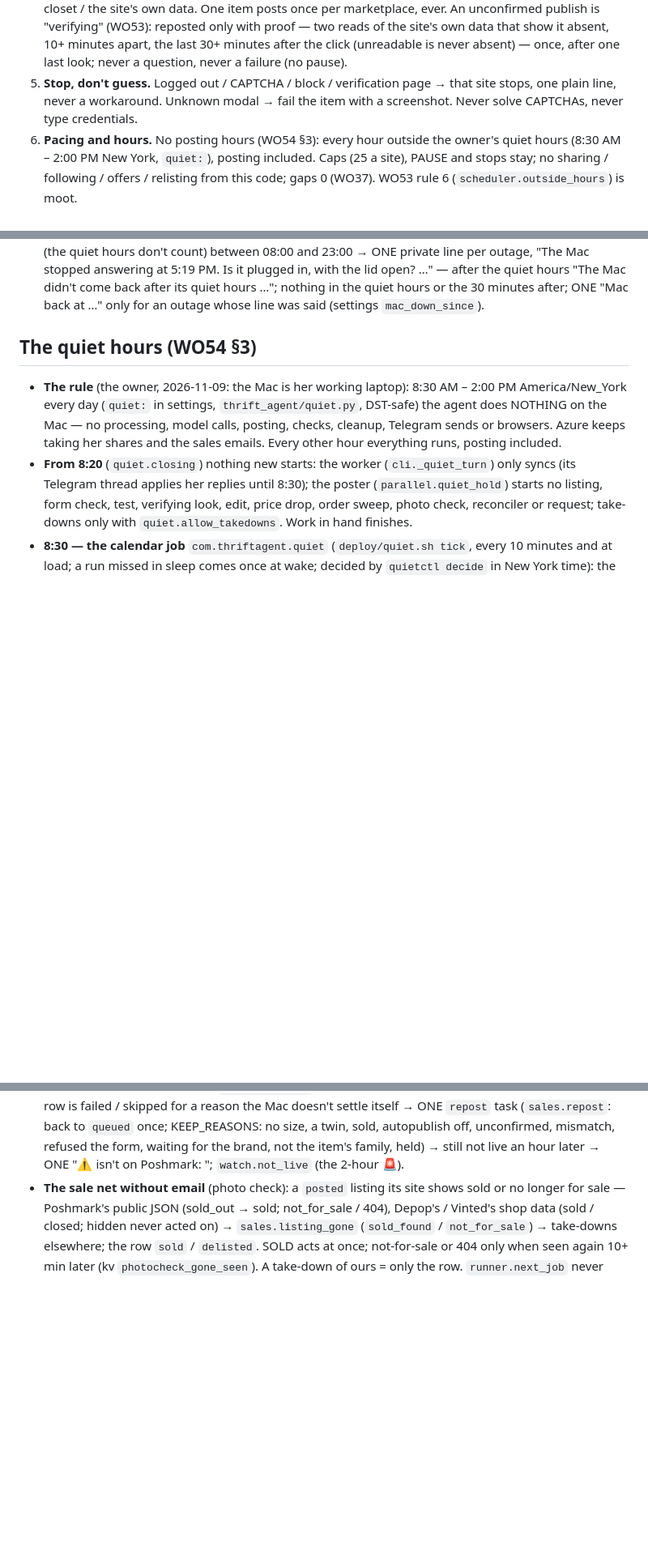
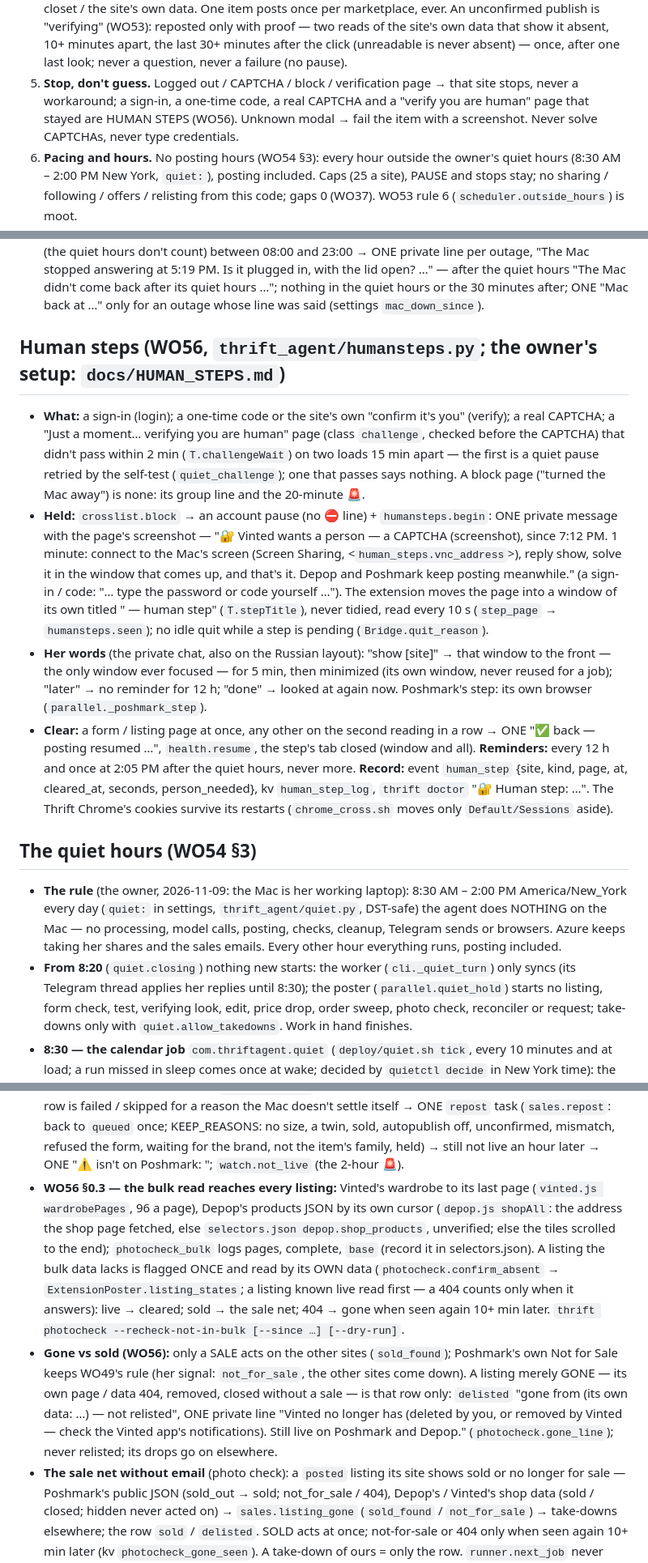
Before and after one commit to SanyaBoroda4/thrift-agent, a Markdown page: CLAUDE.md, 3 parts joined by grey strips. Shown at 81% size. Drawn GitHub-style; blank space fills up the shorter version.

Commit message:
CLAUDE.md (WO56): human steps (held, one private message with the screenshot, show / later / done, cleared by itself, reminders), the bulk read reaches every listing and a missing one is read by its own data, gone vs sold (only a sale — and her Poshmark Not for Sale — acts elsewhere), the Shortcut's new order and held uploads
Co-Authored-By: Claude Opus 5.5 <noreply@anthropic.com>

```diff
--- a/CLAUDE.md
+++ b/CLAUDE.md
@@ -42,8 +42,8 @@ on all three sites at once, and takes an item down everywhere when it sells.
    One item posts once per marketplace, ever. An unconfirmed publish is "verifying" (WO53): reposted only with proof —
    two reads of the site's own data that show it absent, 10+ minutes apart, the last 30+ minutes after the click
    (unreadable is never absent) — once, after one last look; never a question, never a failure (no pause).
-5. **Stop, don't guess.** Logged out / CAPTCHA / block / verification page → that site stops, one plain line, never a
-   workaround. Unknown modal → fail the item with a screenshot. Never solve CAPTCHAs, never type credentials.
+5. **Stop, don't guess.** Logged out / CAPTCHA / block / verification page → that site stops, never a workaround; a
+   sign-in, a one-time code, a real CAPTCHA and a "verify you are human" page that stayed are HUMAN STEPS (WO56). Unknown modal → fail the item with a screenshot. Never solve CAPTCHAs, never type credentials.
 6. **Pacing and hours.** No posting hours (WO54 §3): every hour outside the owner's quiet hours (8:30 AM – 2:00 PM
    New York, `quiet:`), posting included. Caps (25 a site), PAUSE and stops stay; no sharing / following / offers /
    relisting from this code; gaps 0 (WO37). WO53 rule 6 (`scheduler.outside_hours`) is moot.
@@ -617,6 +629,27 @@ edit_save; UNVERIFIED: block, captcha, verify, skirt_length, promo_close, listin
   5:19 PM. Is it plugged in, with the lid open? …" — after the quiet hours "The Mac didn't come back after its quiet
   hours …"; nothing in the quiet hours or the 30 minutes after; ONE "Mac back at …" only for an outage whose line
   was said (settings `mac_down_since`).
+
+## Human steps (WO56, `thrift_agent/humansteps.py`; the owner's setup: `docs/HUMAN_STEPS.md`)
+- **What:** a sign-in (login); a one-time code or the site's own "confirm it's you" (verify); a real CAPTCHA; a "Just a
+  moment… verifying you are human" page (class `challenge`, checked before the CAPTCHA) that didn't pass within 2 min
+  (`T.challengeWait`) on two loads 15 min apart — the first is a quiet pause retried by the self-test
+  (`quiet_challenge`); one that passes says nothing. A block page ("turned the Mac away") is none: its group line and
+  the 20-minute 🚨.
+- **Held:** `crosslist.block` → an account pause (no ⛔ line) + `humansteps.begin`: ONE private message with the
+  page's screenshot — "🔐 Vinted wants a person — a CAPTCHA (screenshot), since 7:12 PM. 1 minute: connect to the Mac's
+  screen (Screen Sharing, <`human_steps.vnc_address`>), reply show, solve it in the window that comes up, and that's
+  it. Depop and Poshmark keep posting meanwhile." (a sign-in / code: "… type the password or code yourself …"). The
+  extension moves the page into a window of its own titled "<Site> — human step" (`T.stepTitle`), never tidied,
+  read every 10 s (`step_page` → `humansteps.seen`); no idle quit while a step is pending (`Bridge.quit_reason`).
+- **Her words** (the private chat, also on the Russian layout): "show [site]" → that window to the front — the only
+  window ever focused — for 5 min, then minimized (its own window, never reused for a job); "later" → no reminder
+  for 12 h; "done" → looked at again now. Poshmark's step: its own browser (`parallel._poshmark_step`).
+- **Clear:** a form / listing page at once, any other on the second reading in a row → ONE "✅ <Site> back — posting
+  resumed …", `health.resume`, the step's tab closed (window and all). **Reminders:** every 12 h and once at 2:05 PM
+  after the quiet hours, never more. **Record:** event `human_step` {site, kind, page, at, cleared_at, seconds,
+  person_needed}, kv `human_step_log`, `thrift doctor` "🔐 Human step: …". The Thrift Chrome's cookies survive its
+  restarts (`chrome_cross.sh` moves only `Default/Sessions` aside).
 
 ## The quiet hours (WO54 §3)
 - **The rule** (the owner, 2026-11-09: the Mac is her working laptop): 8:30 AM – 2:00 PM America/New_York every day
@@ -1055,6 +1088,19 @@ Both sites turn away any browser driven over DevTools; the extension runs in the
   Mac doesn't settle itself → ONE `repost` task (`sales.repost`: back to `queued` once; KEEP_REASONS: no size, a twin,
   sold, autopublish off, unconfirmed, mismatch, refused the form, waiting for the brand, not the item's family, held) →
   still not live an hour later → ONE "⚠️ <title> isn't on Poshmark: <reason>"; `watch.not_live` (the 2-hour 🚨).
+- **WO56 §0.3 — the bulk read reaches every listing:** Vinted's wardrobe to its last page (`vinted.js wardrobePages`,
+  96 a page), Depop's products JSON by its own cursor (`depop.js shopAll`: the address the shop page fetched, else
+  `selectors.json depop.shop_products`, unverified; else the tiles scrolled to the end); `photocheck_bulk` logs pages,
+  complete, `base` (record it in selectors.json). A listing the bulk data lacks is flagged ONCE and read by its OWN
+  data (`photocheck.confirm_absent` → `ExtensionPoster.listing_states`; a listing known live read first — a 404
+  counts only when it answers): live → cleared; sold → the sale net; 404 → gone when seen again 10+ min later.
+  `thrift photocheck --recheck-not-in-bulk [--since …] [--dry-run]`.
+- **Gone vs sold (WO56):** only a SALE acts on the other sites (`sold_found`); Poshmark's own Not for Sale keeps WO49's
+  rule (her signal: `not_for_sale`, the other sites come down). A listing merely GONE — its own page / data 404,
+  removed, closed without a sale — is that row only: `delisted` "gone from <Site> (its own data: …) — not
+  relisted", ONE private line "Vinted no longer has <title> (deleted by you, or removed by Vinted — check the Vinted
+  app's notifications). Still live on Poshmark and Depop." (`photocheck.gone_line`); never relisted; its drops go on
+  elsewhere.
 - **The sale net without email** (photo check): a `posted` listing its site shows sold or no longer for sale — Poshmark's
   public JSON (sold_out → sold; not_for_sale / 404), Depop's / Vinted's shop data (sold / closed; hidden never acted on)
   → `sales.listing_gone` (`sold_found` / `not_for_sale`) → take-downs elsewhere; the row `sold` / `delisted`. SOLD acts at
```
Also changed, not shown: other parts of CLAUDE.md (+16 -4 lines).
